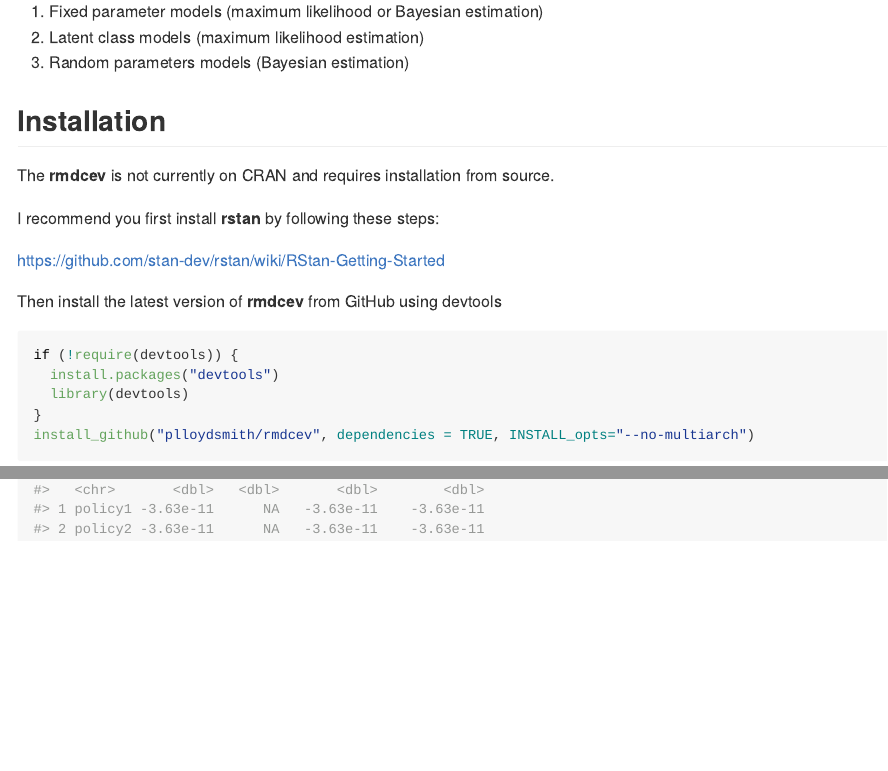
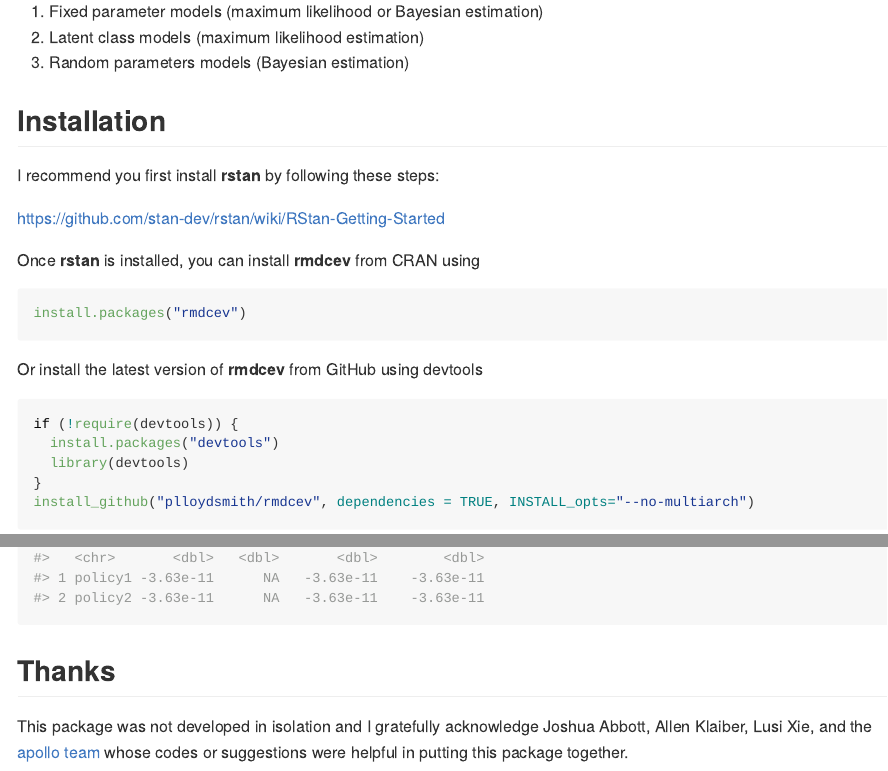
Before and after one commit to plloydsmith/rmdcev, an R Markdown document (README.Rmd): the page in a window 1100 px wide, from 590 px down, and a second part further down, joined at a grey line. The pictures show the output file README.md that the author committed with the source, drawn offline in the style of GitHub; badge pictures from the web are left out.

Commit message:
version 1.2.4

````diff
--- a/.github/workflows/R-CMD-check.yaml
+++ b/.github/workflows/R-CMD-check.yaml
@@ -29,7 +29,7 @@ jobs:
 #          - {os: windows-latest, r: 'oldrel'} # No C++14
           - {os: ubuntu-20.04,   r: 'devel'}
           - {os: ubuntu-20.04,   r: 'release'}
-          - {os: ubuntu-20.04,   r: 'oldrel'}
+#          - {os: ubuntu-20.04,   r: 'oldrel'}
     env:
       R_REMOTES_NO_ERRORS_FROM_WARNINGS: true
       RSPM: ${{ matrix.config.rspm }}
--- a/README.Rmd
+++ b/README.Rmd
@@ -34,14 +34,17 @@ Models can be estimated using
 
 ## Installation
 
-The **rmdcev** is not currently on CRAN and requires installation from source.
-
 I recommend you first install **rstan** by following these steps:
 
 https://github.com/stan-dev/rstan/wiki/RStan-Getting-Started
 
+Once **rstan** is installed, you can install **rmdcev** from CRAN using
 
-Then install the latest version of **rmdcev** from GitHub using devtools
+``` r
+install.packages("rmdcev")
+```
+
+Or install the latest version of **rmdcev** from GitHub using devtools
 
 ``` r
 if (!require(devtools)) {
@@ -139,3 +142,7 @@ wtp <- mdcev.sim(df_sim$df_indiv,
 				 sim_type = "welfare")
 summary(wtp)
 ```
+
+## Thanks
+
+This package was not developed in isolation and I gratefully acknowledge Joshua Abbott, Allen Klaiber, Lusi Xie, and the [apollo team](http://www.apollochoicemodelling.com/) whose codes or suggestions were helpful in putting this package together.
````
Also changed, not shown: README.md, 2 other files.
